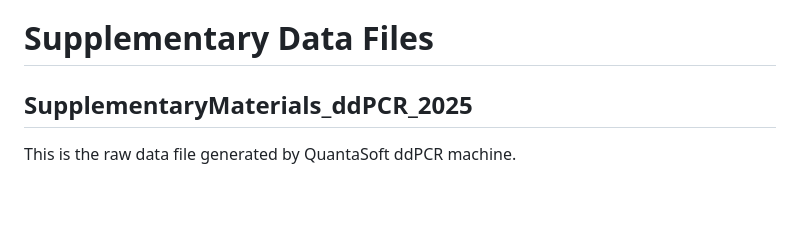
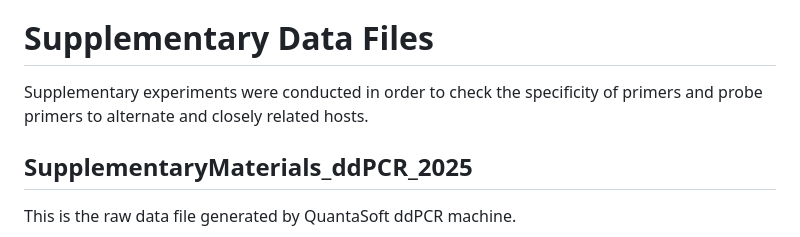
Before and after one commit to chloefouilloux/18s_ddPCR, a Markdown page: README.md, the part around the change. Rendered like a GitHub page; blank space fills up the shorter version.

```diff
--- a/README.md
+++ b/README.md
@@ -61,6 +61,7 @@ This is field data from a filtered water from Blackwater Lake, Vancouver Island.
 
 
 # Supplementary Data Files
+Supplementary experiments were conducted in order to check the specificity of primers and probe primers to alternate and closely related hosts.
 
 ## SupplementaryMaterials_ddPCR_2025
 This is the raw data file generated by QuantaSoft ddPCR machine.
```
